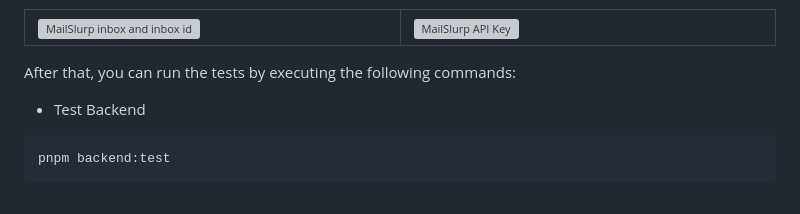
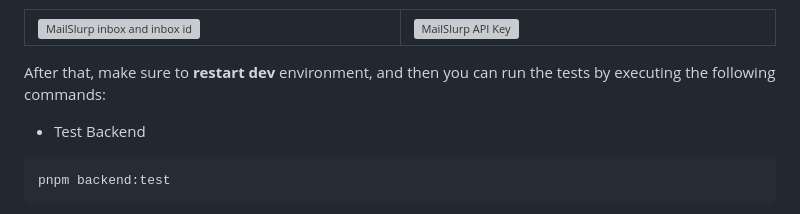
Before and after one commit to ironexdev/ent-stack, a Markdown page: README.md, the part around the change. Rendered like a GitHub page; grey boxes are pictures that could not be loaded.

````diff
--- a/README.md
+++ b/README.md
@@ -149,7 +149,7 @@ To enable mailing, you need to do the following:
   </tr>
 </table>
 
-After that, you can run the tests by executing the following commands:
+After that, make sure to **restart dev** environment, and then you can run the tests by executing the following commands:
 - Test Backend
 ```bash
 pnpm backend:test
````
